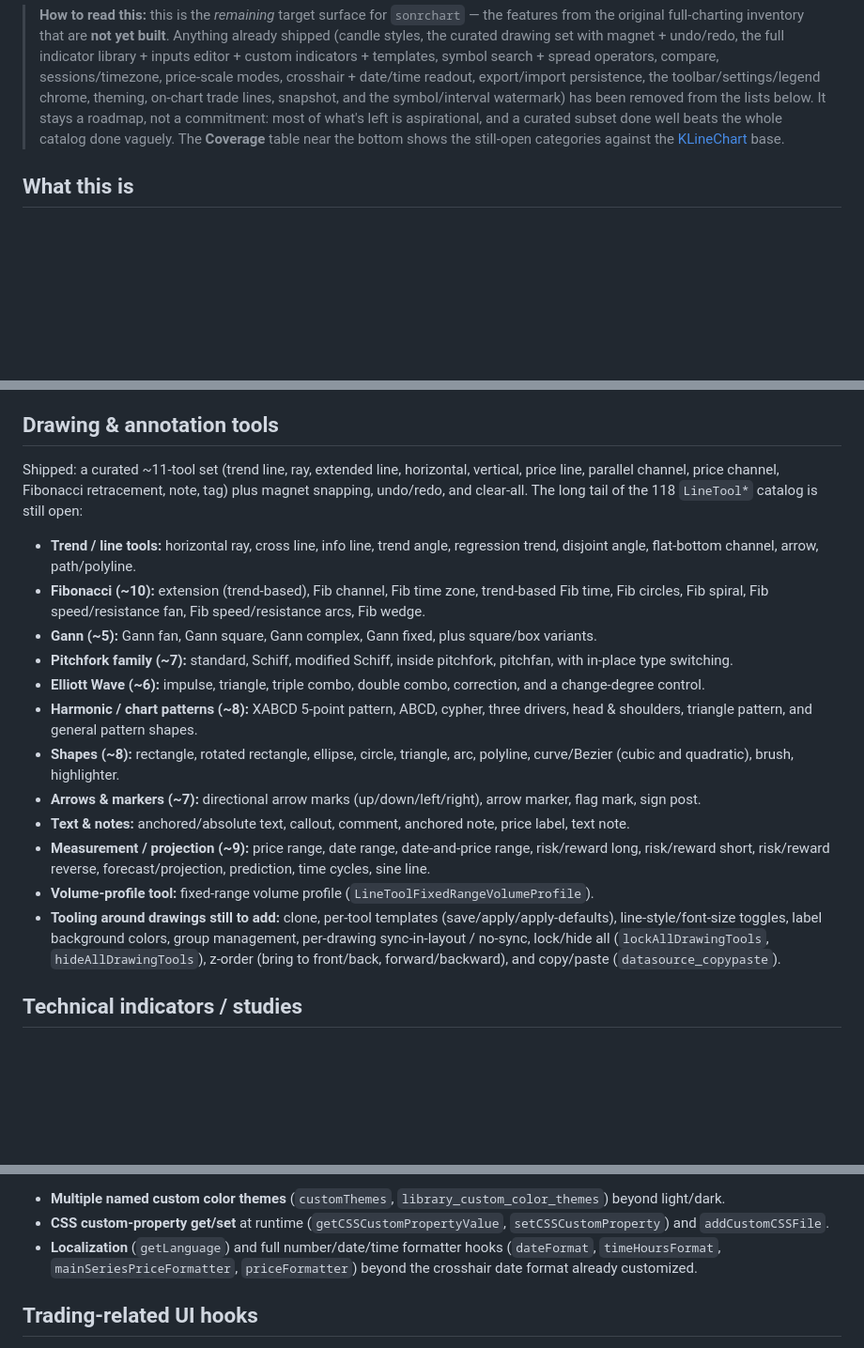
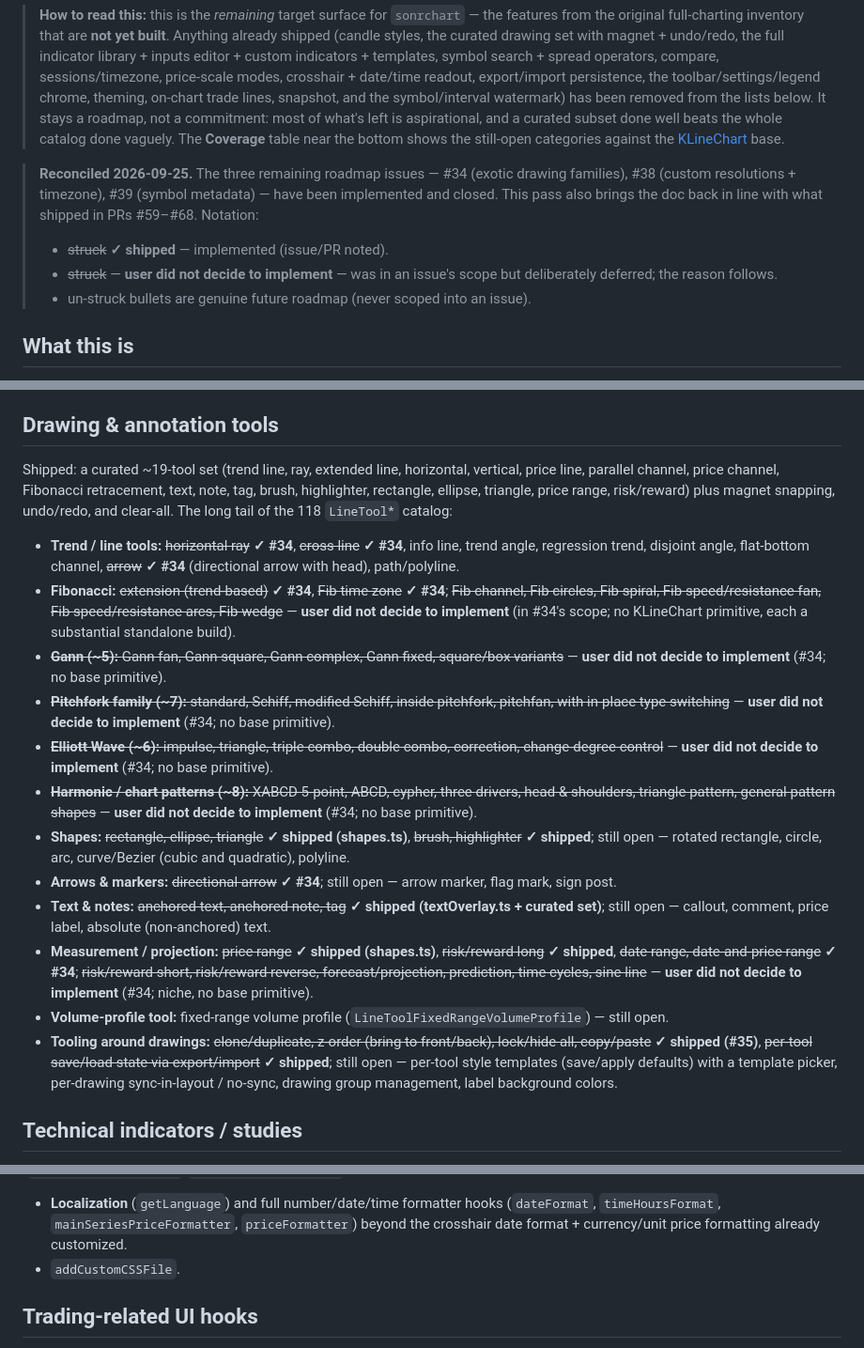
Before and after one commit to rioaxyz/sonrchart, a Markdown page: docs/charting-feature-inventory.md, 3 parts joined by grey strips. Shown at 94% size. Drawn GitHub-style; blank space fills up the shorter version.

```diff
--- a/docs/charting-feature-inventory.md
+++ b/docs/charting-feature-inventory.md
@@ -12,6 +12,16 @@
 > aspirational, and a curated subset done well beats the whole catalog done
 > vaguely. The **Coverage** table near the bottom shows the still-open categories
 > against the [KLineChart](https://github.com/klinecharts/KLineChart) base.
+
+> **Reconciled 2026-09-25.** The three remaining roadmap issues — #34 (exotic
+> drawing families), #38 (custom resolutions + timezone), #39 (symbol metadata) —
+> have been implemented and closed. This pass also brings the doc back in line
+> with what shipped in PRs #59–#68. Notation:
+>
+> - ~~struck~~ **✓ shipped** — implemented (issue/PR noted).
+> - ~~struck~~ — **user did not decide to implement** — was in an issue's scope
+>   but deliberately deferred; the reason follows.
+> - un-struck bullets are genuine future roadmap (never scoped into an issue).
 
 ## What this is
 
@@ -45,38 +55,50 @@ custom-drawn **Line, Step Line, Baseline, Column, HLC bars, and High-Low** serie
 
 ## Drawing & annotation tools
 
-Shipped: a curated ~11-tool set (trend line, ray, extended line, horizontal,
+Shipped: a curated ~19-tool set (trend line, ray, extended line, horizontal,
 vertical, price line, parallel channel, price channel, Fibonacci retracement,
-note, tag) plus magnet snapping, undo/redo, and clear-all. The long tail of the
-118 `LineTool*` catalog is still open:
+text, note, tag, brush, highlighter, rectangle, ellipse, triangle, price range,
+risk/reward) plus magnet snapping, undo/redo, and clear-all. The long tail of the
+118 `LineTool*` catalog:
 
-- **Trend / line tools:** horizontal ray, cross line, info line, trend angle,
-  regression trend, disjoint angle, flat-bottom channel, arrow, path/polyline.
-- **Fibonacci (~10):** extension (trend-based), Fib channel, Fib time zone,
-  trend-based Fib time, Fib circles, Fib spiral, Fib speed/resistance fan, Fib
-  speed/resistance arcs, Fib wedge.
-- **Gann (~5):** Gann fan, Gann square, Gann complex, Gann fixed, plus square/box variants.
-- **Pitchfork family (~7):** standard, Schiff, modified Schiff, inside pitchfork,
-  pitchfan, with in-place type switching.
-- **Elliott Wave (~6):** impulse, triangle, triple combo, double combo, correction, and
-  a change-degree control.
-- **Harmonic / chart patterns (~8):** XABCD 5-point pattern, ABCD, cypher, three drivers,
-  head & shoulders, triangle pattern, and general pattern shapes.
-- **Shapes (~8):** rectangle, rotated rectangle, ellipse, circle, triangle, arc,
-  polyline, curve/Bezier (cubic and quadratic), brush, highlighter.
-- **Arrows & markers (~7):** directional arrow marks (up/down/left/right), arrow marker,
-  flag mark, sign post.
-- **Text & notes:** anchored/absolute text, callout, comment, anchored note,
-  price label, text note.
-- **Measurement / projection (~9):** price range, date range, date-and-price range,
-  risk/reward long, risk/reward short, risk/reward reverse, forecast/projection,
-  prediction, time cycles, sine line.
-- **Volume-profile tool:** fixed-range volume profile (`LineToolFixedRangeVolumeProfile`).
-- **Tooling around drawings still to add:** clone, per-tool templates
-  (save/apply/apply-defaults), line-style/font-size toggles, label background
-  colors, group management, per-drawing sync-in-layout / no-sync, lock/hide all
-  (`lockAllDrawingTools`, `hideAllDrawingTools`), z-order (bring to front/back,
-  forward/backward), and copy/paste (`datasource_copypaste`).
+- **Trend / line tools:** ~~horizontal ray~~ **✓ #34**, ~~cross line~~ **✓ #34**,
+  info line, trend angle, regression trend, disjoint angle, flat-bottom channel,
+  ~~arrow~~ **✓ #34** (directional arrow with head), path/polyline.
+- **Fibonacci:** ~~extension (trend-based)~~ **✓ #34**, ~~Fib time zone~~ **✓ #34**;
+  ~~Fib channel, Fib circles, Fib spiral, Fib speed/resistance fan, Fib
+  speed/resistance arcs, Fib wedge~~ — **user did not decide to implement** (in
+  #34's scope; no KLineChart primitive, each a substantial standalone build).
+- ~~**Gann (~5):** Gann fan, Gann square, Gann complex, Gann fixed, square/box
+  variants~~ — **user did not decide to implement** (#34; no base primitive).
+- ~~**Pitchfork family (~7):** standard, Schiff, modified Schiff, inside
+  pitchfork, pitchfan, with in-place type switching~~ — **user did not decide to
+  implement** (#34; no base primitive).
+- ~~**Elliott Wave (~6):** impulse, triangle, triple combo, double combo,
+  correction, change-degree control~~ — **user did not decide to implement**
+  (#34; no base primitive).
+- ~~**Harmonic / chart patterns (~8):** XABCD 5-point, ABCD, cypher, three
+  drivers, head & shoulders, triangle pattern, general pattern shapes~~ — **user
+  did not decide to implement** (#34; no base primitive).
+- **Shapes:** ~~rectangle, ellipse, triangle~~ **✓ shipped (shapes.ts)**,
+  ~~brush, highlighter~~ **✓ shipped**; still open — rotated rectangle, circle,
+  arc, curve/Bezier (cubic and quadratic), polyline.
+- **Arrows & markers:** ~~directional arrow~~ **✓ #34**; still open — arrow
+  marker, flag mark, sign post.
+- **Text & notes:** ~~anchored text, anchored note, tag~~ **✓ shipped
+  (textOverlay.ts + curated set)**; still open — callout, comment, price label,
+  absolute (non-anchored) text.
+- **Measurement / projection:** ~~price range~~ **✓ shipped (shapes.ts)**,
+  ~~risk/reward long~~ **✓ shipped**, ~~date range, date-and-price range~~
+  **✓ #34**; ~~risk/reward short, risk/reward reverse, forecast/projection,
+  prediction, time cycles, sine line~~ — **user did not decide to implement**
+  (#34; niche, no base primitive).
+- **Volume-profile tool:** fixed-range volume profile
+  (`LineToolFixedRangeVolumeProfile`) — still open.
+- **Tooling around drawings:** ~~clone/duplicate, z-order (bring to
+  front/back), lock/hide all, copy/paste~~ **✓ shipped (#35)**, ~~per-tool
+  save/load state via export/import~~ **✓ shipped**; still open — per-tool style
+  templates (save/apply defaults) with a template picker, per-drawing
+  sync-in-layout / no-sync, drawing group management, label background colors.
 
 ## Technical indicators / studies
 
@@ -189,11 +226,9 @@ the settings color pickers. Still open:
 
-- **Multiple named custom color themes** (`customThemes`,
-  `library_custom_color_themes`) beyond light/dark.
-- **CSS custom-property get/set** at runtime (`getCSSCustomPropertyValue`,
-  `setCSSCustomProperty`) and `addCustomCSSFile`.
 - **Localization** (`getLanguage`) and full number/date/time formatter hooks
   (`dateFormat`, `timeHoursFormat`, `mainSeriesPriceFormatter`, `priceFormatter`)
-  beyond the crosshair date format already customized.
+  beyond the crosshair date format + currency/unit price formatting already
+  customized.
+- `addCustomCSSFile`.
 
 ## Trading-related UI hooks
 
```
Also changed, not shown: other parts of docs/charting-feature-inventory.md (+77 -58 lines).
